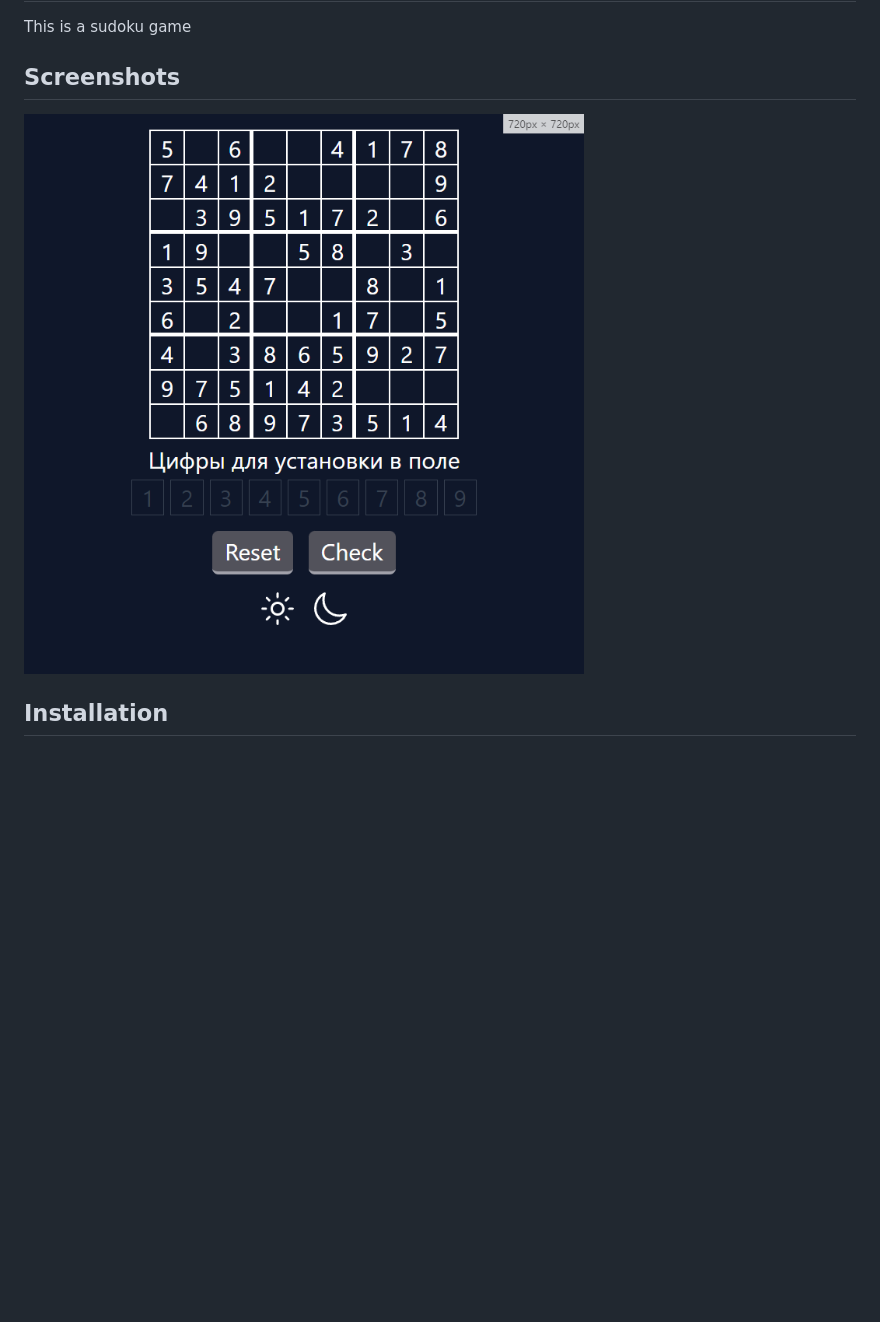
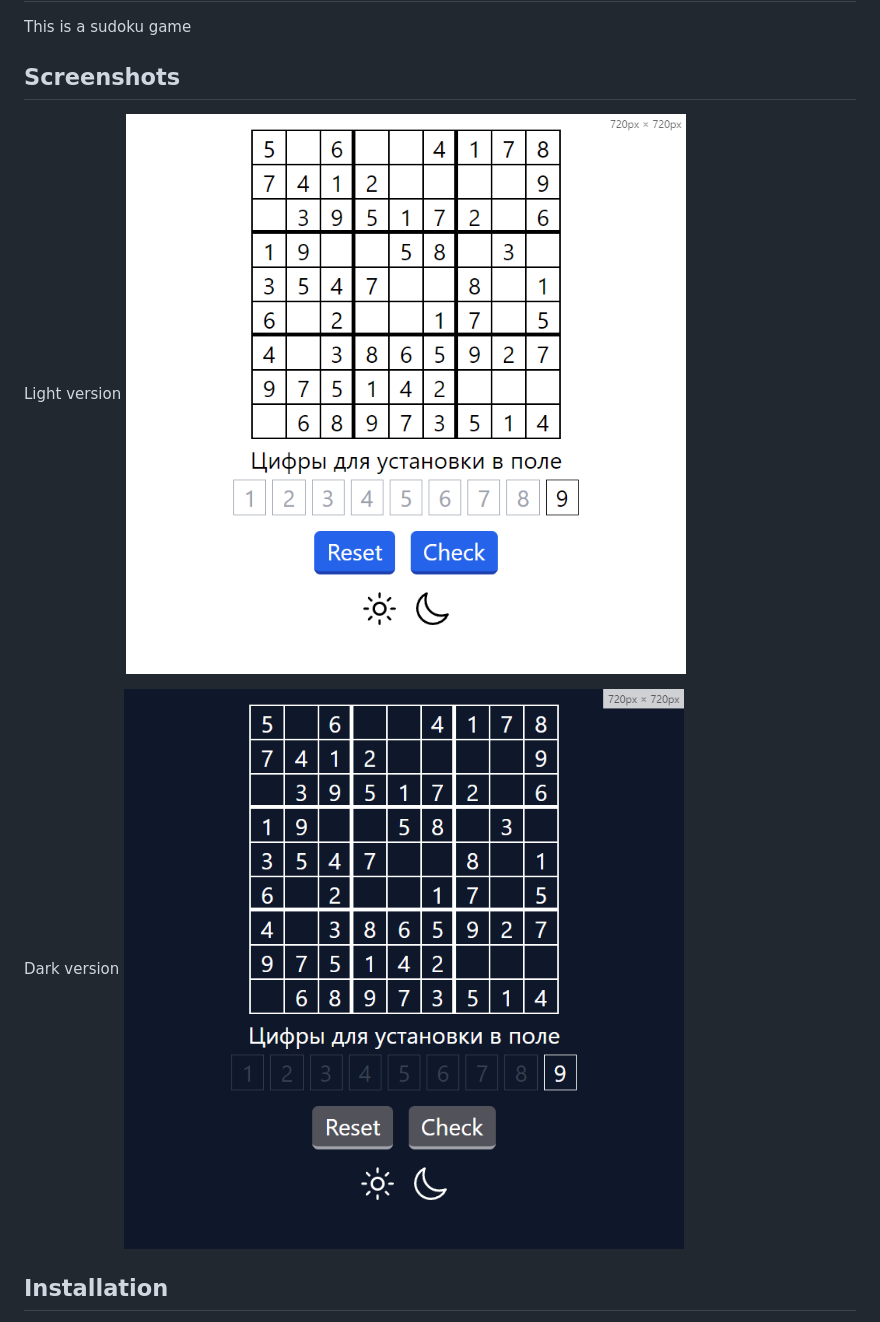
Before and after one commit to rusnakdima/SudokuProject, a Markdown page: README.md, the part around the change. Drawn GitHub-style; pictures changed too: screen1.png, screen2.png (added); blank space fills up the shorter version.

Commit message:
2023-06-22_18:27

```diff
--- a/README.md
+++ b/README.md
@@ -4,7 +4,11 @@ This is a sudoku game
 
 ## Screenshots
 
+Light version
 ![screen1](screen1.png)
+
+Dark version
+![screen2](screen2.png)
 
 ## Installation
 
```
